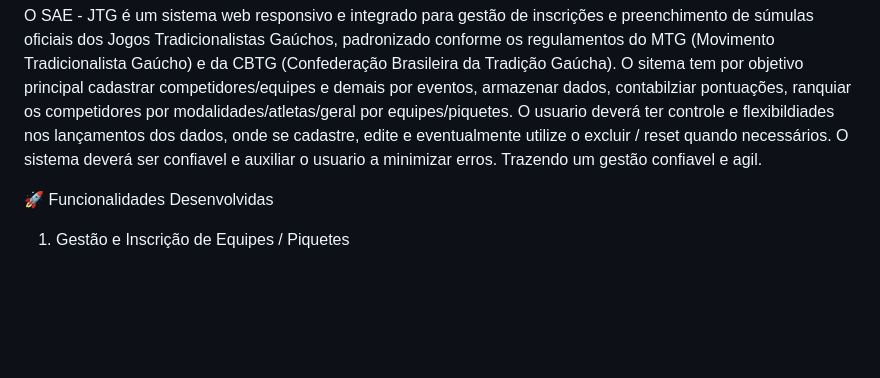
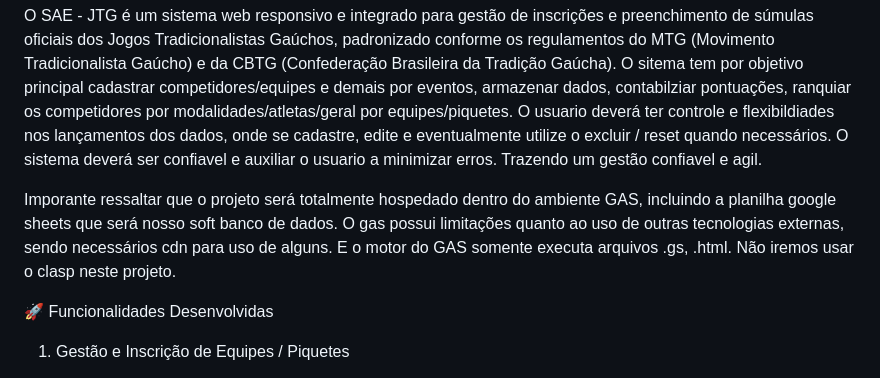
Before and after one commit to suaplanilha/Osni_CTG_SAE_Nova_op-o, a Markdown page: README.md, the part around the change. Drawn GitHub-style; blank space fills up the shorter version.

Commit message:
Update README with project hosting and technology notes
Added important project details regarding hosting and technology limitations.

```diff
--- a/README.md
+++ b/README.md
@@ -7,6 +7,10 @@ O SAE - JTG é um sistema web responsivo e integrado para gestão de inscriçõe
 O sitema tem por objetivo principal cadastrar competidores/equipes e demais por eventos, armazenar dados, contabilziar pontuações, ranquiar os competidores por modalidades/atletas/geral por equipes/piquetes.
 O usuario deverá ter controle e flexibildiades nos lançamentos dos dados, onde se cadastre, edite e eventualmente utilize o excluir / reset quando necessários.
 O sistema deverá ser confiavel e auxiliar o usuario a minimizar erros. Trazendo um gestão confiavel e agil.
+
+Imporante ressaltar que o projeto será totalmente hospedado dentro do ambiente GAS, incluindo a planilha google sheets que será nosso soft banco de dados.
+O gas possui limitações quanto ao uso de outras tecnologias externas, sendo necessários cdn para uso de alguns. E o motor do GAS somente executa arquivos .gs, .html.
+Não iremos usar o clasp neste projeto.
 
 
 🚀 Funcionalidades Desenvolvidas
```
